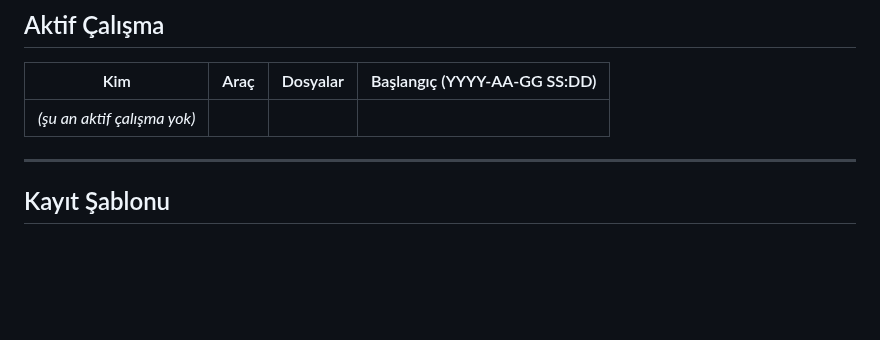
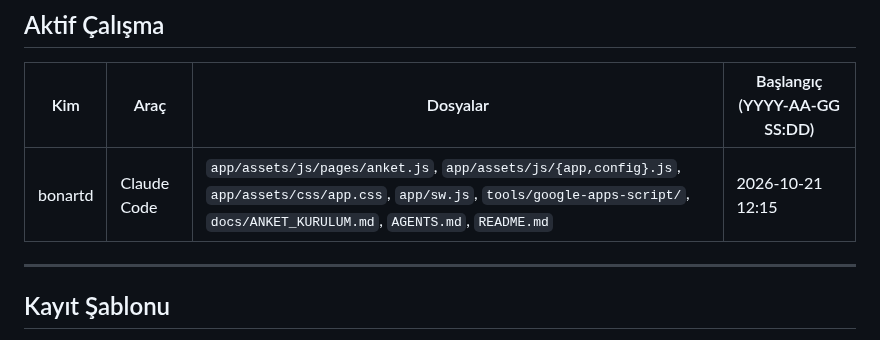
Before and after one commit to bonartd/OCinfo, a Markdown page: TEAM_STATUS.md, the part around the change. Drawn GitHub-style; blank space fills up the shorter version.

Commit message:
TEAM_STATUS: bonartd çalışmaya başladı (Sayfa 2: memnuniyet anketi)

```diff
--- a/TEAM_STATUS.md
+++ b/TEAM_STATUS.md
@@ -14,7 +14,7 @@
 
 | Kim | Araç | Dosyalar | Başlangıç (YYYY-AA-GG SS:DD) |
 |-----|------|----------|------------------------------|
-| _(şu an aktif çalışma yok)_ | | | |
+| bonartd | Claude Code | `app/assets/js/pages/anket.js`, `app/assets/js/{app,config}.js`, `app/assets/css/app.css`, `app/sw.js`, `tools/google-apps-script/`, `docs/ANKET_KURULUM.md`, `AGENTS.md`, `README.md` | 2026-10-21 12:15 |
 
 ---
 
```
